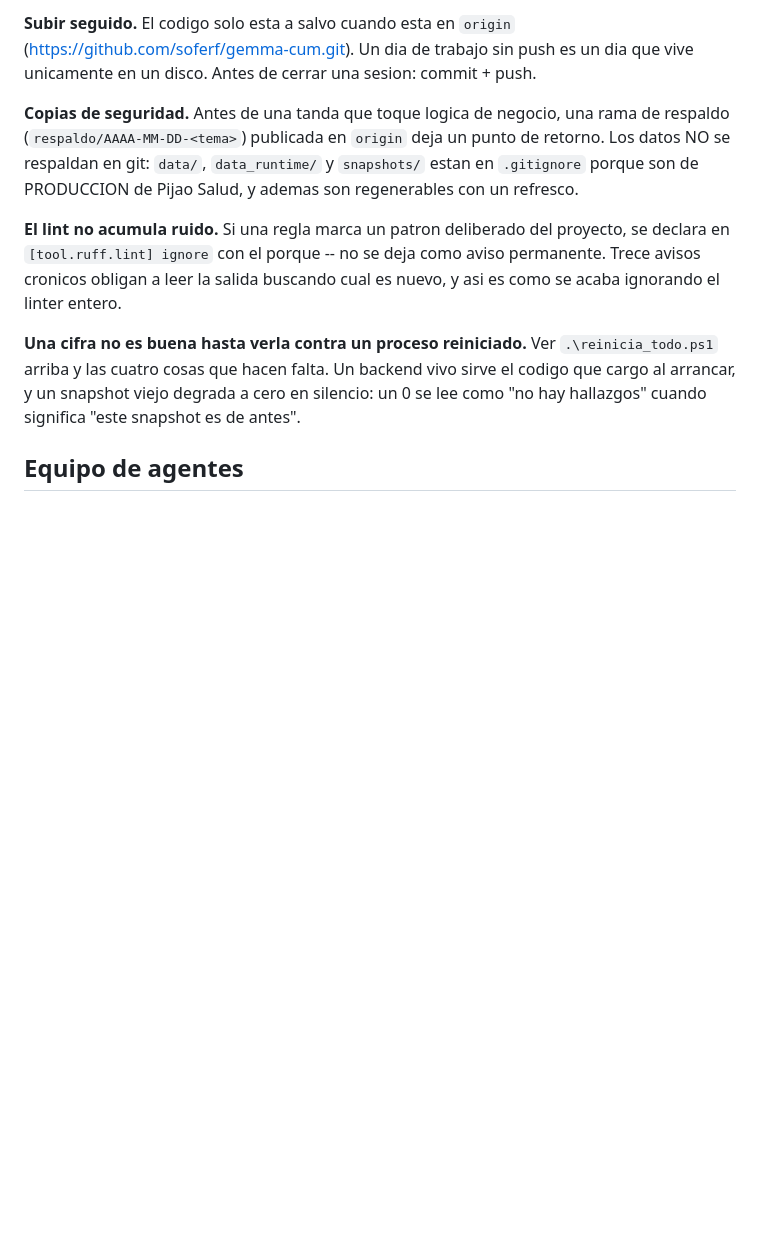
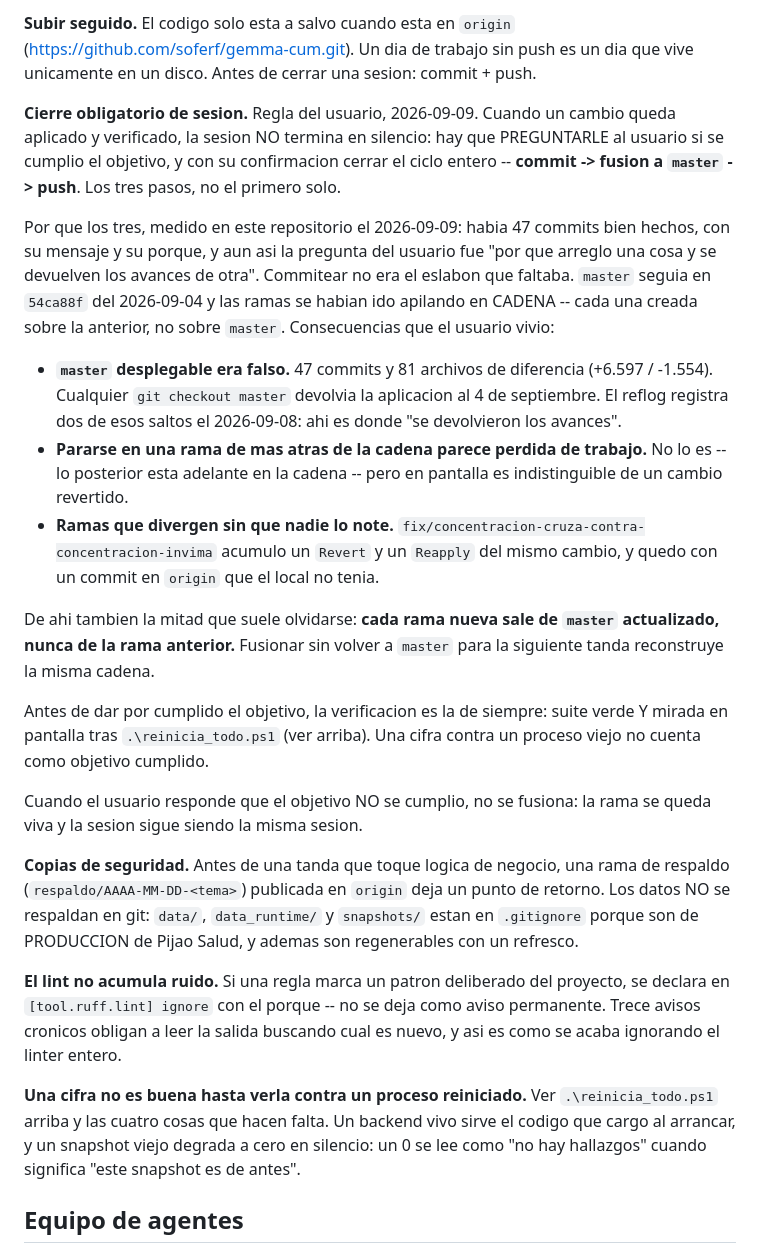
Before and after one commit to Sergiocampos95/Calidades-CUMS-INVIMA-VS-GEMANET, a Markdown page: CLAUDE.md, the part around the change. Drawn GitHub-style; blank space fills up the shorter version.

Commit message:
Flujo: el cierre de sesion es commit -> fusion a master -> push
Regla del usuario (2026-09-09). Commitear no era el eslabon que faltaba: habia
47 commits bien hechos y aun asi la pregunta fue "por que arreglo una cosa y se
devuelven los avances de otra". master seguia en 54ca88f del 2026-09-04, con 81
archivos de diferencia, porque las ramas se apilaron en CADENA -- cada una
cortada sobre la anterior en vez de sobre master. Cualquier checkout de master
devolvia la aplicacion al 4 de septiembre, y el reflog registra dos de esos
saltos el 2026-09-08.

Queda escrito, con la medicion que lo justifica, ademas de la mitad que suele
olvidarse: cada rama nueva sale de master actualizado. Fusionar sin volver a
master para la siguiente tanda reconstruye la misma cadena.

Co-Authored-By: Claude Opus 5 <noreply@anthropic.com>

```diff
--- a/CLAUDE.md
+++ b/CLAUDE.md
@@ -268,6 +268,42 @@ concreta.
 (https://github.com/soferf/gemma-cum.git). Un dia de trabajo sin push es un dia
 que vive unicamente en un disco. Antes de cerrar una sesion: commit + push.
 
+**Cierre obligatorio de sesion.** Regla del usuario, 2026-09-09. Cuando un
+cambio queda aplicado y verificado, la sesion NO termina en silencio: hay que
+PREGUNTARLE al usuario si se cumplio el objetivo, y con su confirmacion cerrar
+el ciclo entero -- **commit -> fusion a `master` -> push**. Los tres pasos, no
+el primero solo.
+
+Por que los tres, medido en este repositorio el 2026-09-09: habia 47 commits
+bien hechos, con su mensaje y su porque, y aun asi la pregunta del usuario fue
+"por que arreglo una cosa y se devuelven los avances de otra". Commitear no
+era el eslabon que faltaba. `master` seguia en `54ca88f` del 2026-09-04 y las
+ramas se habian ido apilando en CADENA -- cada una creada sobre la anterior,
+no sobre `master`. Consecuencias que el usuario vivio:
+
+- **`master` desplegable era falso.** 47 commits y 81 archivos de diferencia
+  (+6.597 / -1.554). Cualquier `git checkout master` devolvia la aplicacion al
+  4 de septiembre. El reflog registra dos de esos saltos el 2026-09-08: ahi es
+  donde "se devolvieron los avances".
+- **Pararse en una rama de mas atras de la cadena parece perdida de trabajo.**
+  No lo es -- lo posterior esta adelante en la cadena -- pero en pantalla es
+  indistinguible de un cambio revertido.
+- **Ramas que divergen sin que nadie lo note.**
+  `fix/concentracion-cruza-contra-concentracion-invima` acumulo un `Revert` y
+  un `Reapply` del mismo cambio, y quedo con un commit en `origin` que el
+  local no tenia.
+
+De ahi tambien la mitad que suele olvidarse: **cada rama nueva sale de
+`master` actualizado, nunca de la rama anterior.** Fusionar sin volver a
+`master` para la siguiente tanda reconstruye la misma cadena.
+
+Antes de dar por cumplido el objetivo, la verificacion es la de siempre: suite
+verde Y mirada en pantalla tras `.\reinicia_todo.ps1` (ver arriba). Una cifra
+contra un proceso viejo no cuenta como objetivo cumplido.
+
+Cuando el usuario responde que el objetivo NO se cumplio, no se fusiona: la
+rama se queda viva y la sesion sigue siendo la misma sesion.
+
 **Copias de seguridad.** Antes de una tanda que toque logica de negocio, una
 rama de respaldo (`respaldo/AAAA-MM-DD-<tema>`) publicada en `origin` deja un
 punto de retorno. Los datos NO se respaldan en git: `data/`, `data_runtime/` y
```
